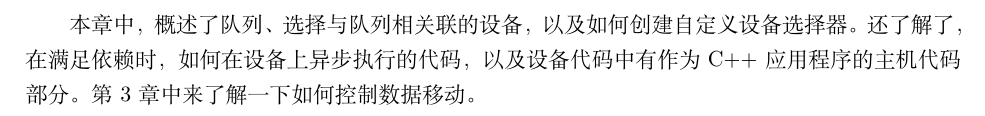
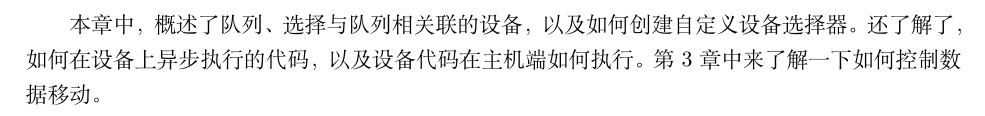
Before and after one commit to xiaoweiChen/Data-Paralle-Cpp, a LaTeX document (Data-Parallel-C++.tex, which reads content/chapter-2/2-10.tex): part of page 43 of 315, cut so that both start at the same text. Compiled offline with XeLaTeX.

Commit message:
update 2.10

```diff
--- a/content/chapter-2/2-10.tex
+++ b/content/chapter-2/2-10.tex
@@ -1,3 +1,3 @@
-本章中，概述了队列、选择与队列相关联的设备，以及如何创建自定义设备选择器。还了解了，在满足依赖时，如何在设备上异步执行的代码，以及设备代码中有作为C++应用程序的主机代码部分。第3章中来了解一下如何控制数据移动。\par
+本章中，概述了队列、选择与队列相关联的设备，以及如何创建自定义设备选择器。还了解了，如何在设备上异步执行的代码，以及设备代码在主机端如何执行。第3章中来了解一下如何控制数据移动。\par
 
 \newpage
```
